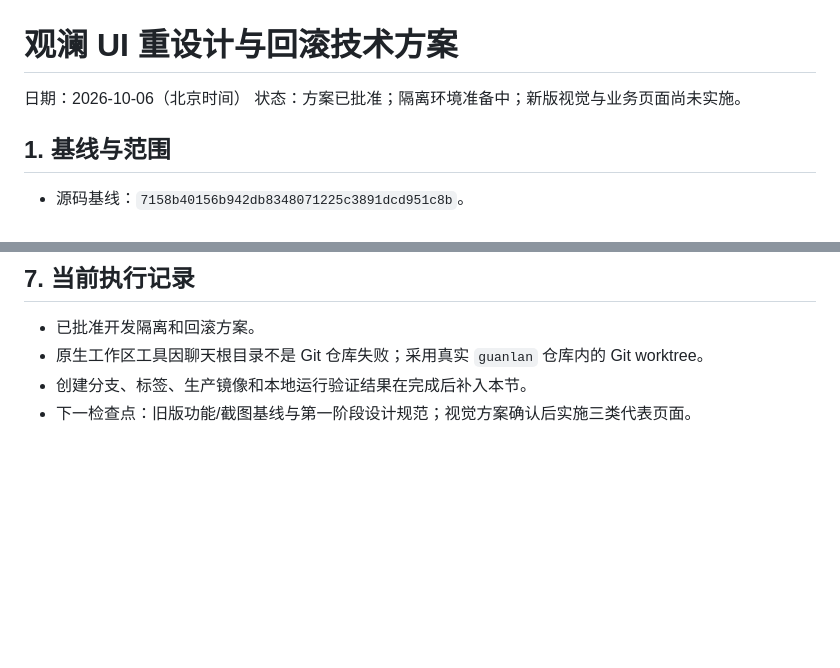
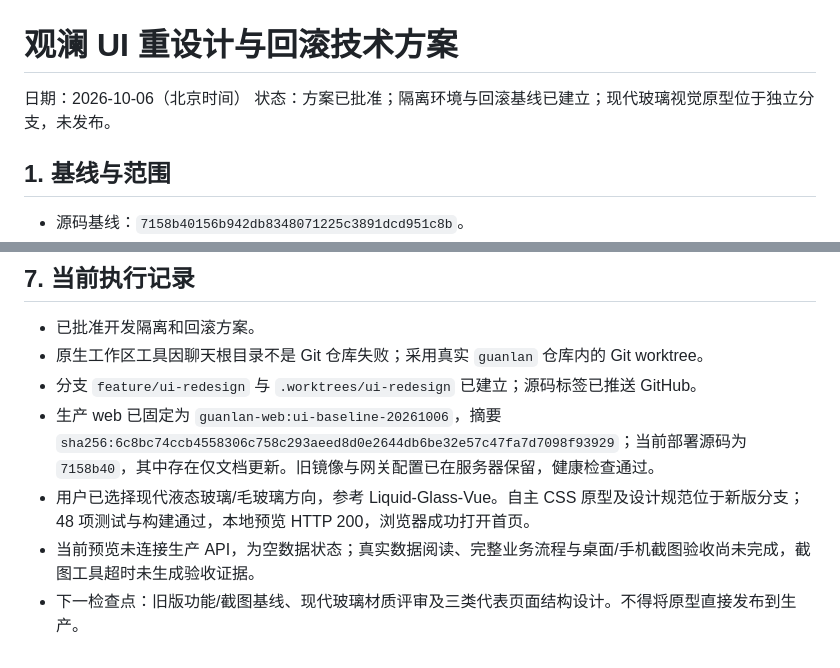
Before and after one commit to wenckerwan/guanlan, a Markdown page: UI重设计与回滚方案.md, 2 parts joined by grey strips. Drawn GitHub-style; blank space fills up the shorter version.

Commit message:
docs: record UI rollback baseline and prototype checkpoint

```diff
--- a/UI重设计与回滚方案.md
+++ b/UI重设计与回滚方案.md
@@ -1,7 +1,7 @@
 # 观澜 UI 重设计与回滚技术方案
 
 日期：2026-10-06（北京时间）
-状态：方案已批准；隔离环境准备中；新版视觉与业务页面尚未实施。
+状态：方案已批准；隔离环境与回滚基线已建立；现代玻璃视觉原型位于独立分支，未发布。
 
 ## 1. 基线与范围
 
@@ -62,5 +62,8 @@
 
 - 已批准开发隔离和回滚方案。
 - 原生工作区工具因聊天根目录不是 Git 仓库失败；采用真实 `guanlan` 仓库内的 Git worktree。
-- 创建分支、标签、生产镜像和本地运行验证结果在完成后补入本节。
-- 下一检查点：旧版功能/截图基线与第一阶段设计规范；视觉方案确认后实施三类代表页面。
+- 分支 `feature/ui-redesign` 与 `.worktrees/ui-redesign` 已建立；源码标签已推送 GitHub。
+- 生产 web 已固定为 `guanlan-web:ui-baseline-20261006`，摘要 `sha256:6c8bc74ccb4558306c758c293aeed8d0e2644db6be32e57c47fa7d7098f93929`；当前部署源码为 `7158b40`，其中存在仅文档更新。旧镜像与网关配置已在服务器保留，健康检查通过。
+- 用户已选择现代液态玻璃/毛玻璃方向，参考 Liquid-Glass-Vue。自主 CSS 原型及设计规范位于新版分支；48 项测试与构建通过，本地预览 HTTP 200，浏览器成功打开首页。
+- 当前预览未连接生产 API，为空数据状态；真实数据阅读、完整业务流程与桌面/手机截图验收尚未完成，截图工具超时未生成验收证据。
+- 下一检查点：旧版功能/截图基线、现代玻璃材质评审及三类代表页面结构设计。不得将原型直接发布到生产。
```
